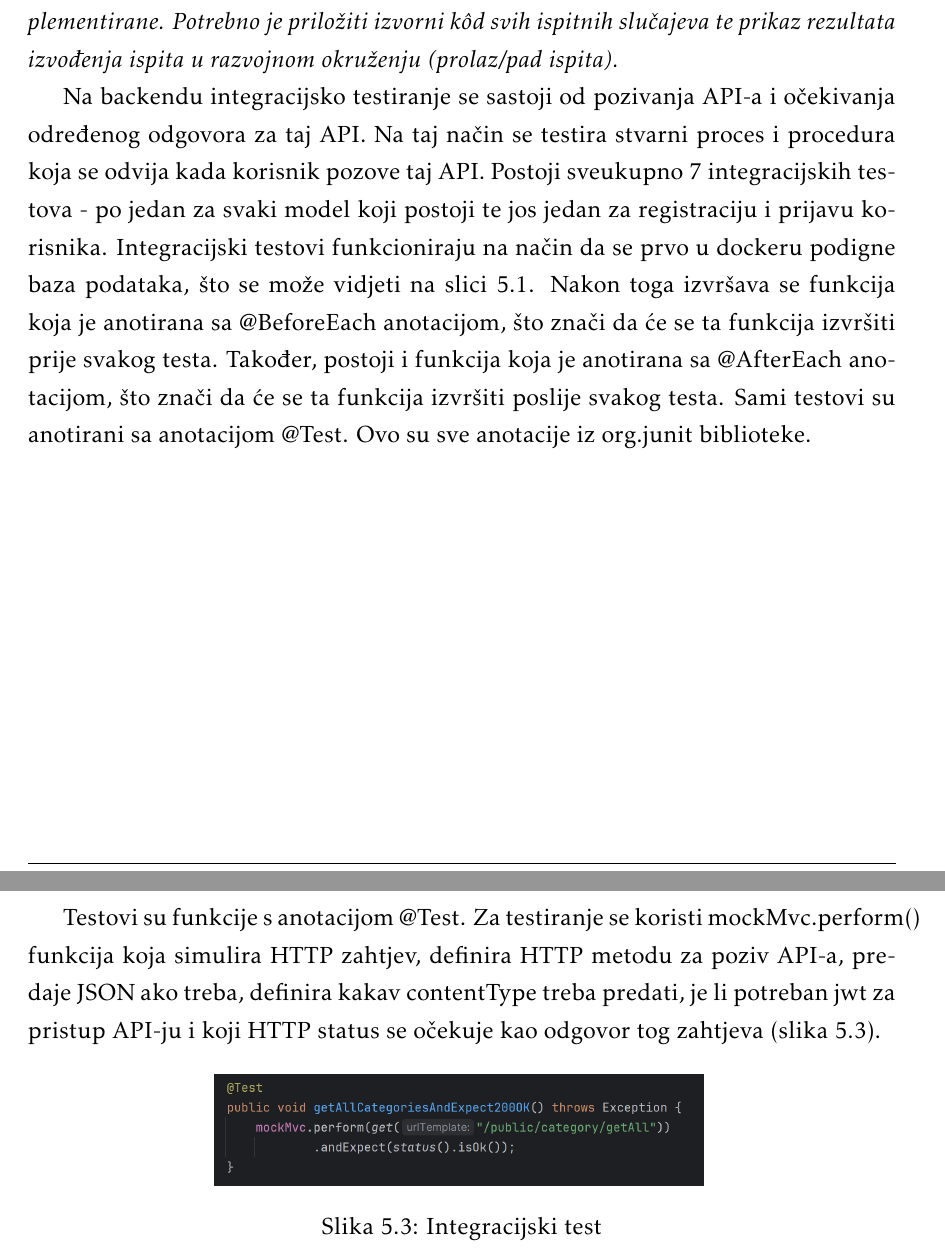
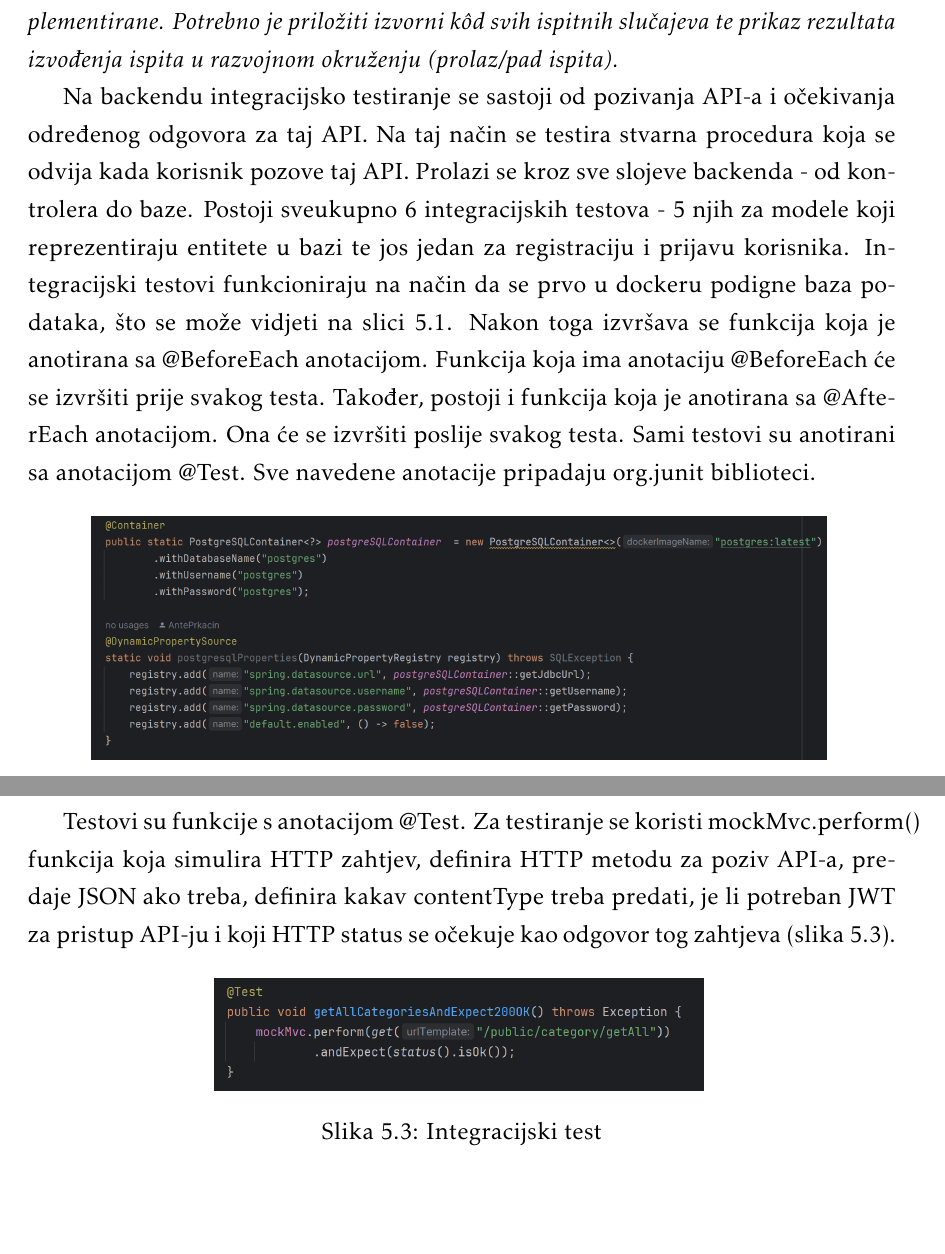
Before and after one commit to franFodor/CestaFix, a LaTeX document (dokumentacija/PROGI_ProjektnaDokumentacija.tex, which reads dokumentacija/Implementacija.tex): two parts of pages 52 and 54 of 83 before the commit and two parts of pages 52 and 53 of 82 after it, joined at a grey line, cut so that both start at the same text, the shorter picture padded with empty space. Compiled offline with pdfLaTeX.

Commit message:
Ažuriran dio o integracijskom testiranju

```diff
--- a/dokumentacija/Implementacija.tex
+++ b/dokumentacija/Implementacija.tex
@@ -61,15 +61,18 @@
 			\textit{Potrebno je provesti ispitivanje jedinica (engl. unit testing) nad razredima koji implementiraju temeljne funkcionalnosti. Razraditi \textbf{minimalno 6 ispitnih slučajeva} u kojima će se ispitati redovni slučajevi, rubni uvjeti te izazivanje pogreške (engl. exception throwing). Poželjno je stvoriti i ispitni slučaj koji koristi funkcionalnosti koje nisu implementirane. Potrebno je priložiti izvorni kôd svih ispitnih slučajeva te prikaz rezultata izvođenja ispita u razvojnom okruženju (prolaz/pad ispita). }
 
 			Na backendu integracijsko testiranje se sastoji od pozivanja API-a i očekivanja određenog odgovora za taj API.
-            Na taj način se testira stvarni proces i procedura koja se odvija kada korisnik pozove taj API.
-            Postoji sveukupno 7 integracijskih testova - po jedan za svaki model koji postoji te jos jedan za registraciju i prijavu korisnika.
+            Na taj način se testira stvarna procedura koja se odvija kada korisnik pozove taj API.
+			Prolazi se kroz sve slojeve backenda - od kontrolera do baze.
+			Postoji sveukupno 6 integracijskih testova - 5 njih za modele koji reprezentiraju entitete u bazi te jos jedan za registraciju i prijavu korisnika.
             Integracijski testovi funkcioniraju na način da se prvo u dockeru podigne baza podataka, što se može vidjeti na slici \ref{fig:IT_docker}.
-            Nakon toga izvršava se funkcija koja je anotirana sa @BeforeEach anotacijom, što znači da će se ta funkcija izvršiti prije svakog testa.
-            Također, postoji i funkcija koja je anotirana sa @AfterEach anotacijom, što znači da će se ta funkcija izvršiti poslije svakog testa.
+            Nakon toga izvršava se funkcija koja je anotirana sa @BeforeEach anotacijom.
+			Funkcija koja ima anotaciju @BeforeEach će se izvršiti prije svakog testa.
+            Također, postoji i funkcija koja je anotirana sa @AfterEach anotacijom.
+			Ona će se izvršiti poslije svakog testa.
             Sami testovi su anotirani sa anotacijom @Test.
-			Ovo su sve anotacije iz org.junit biblioteke.
+			Sve navedene anotacije pripadaju org.junit biblioteci.
             \begin{figure}[H]
-                \includegraphics[scale=0.60]{slike/IT_containerized_docker.png}
+                \includegraphics[scale=0.50]{slike/IT_containerized_docker.png}
                 \centering
                 \caption{Dizanje baze u integracijskom testu}
                 \label{fig:IT_docker}
@@ -90,7 +93,7 @@
 
             Testovi su funkcije s anotacijom @Test.
 			Za testiranje se koristi mockMvc.perform() funkcija koja simulira HTTP zahtjev, definira HTTP metodu za poziv API-a,
-            predaje JSON ako treba, definira kakav contentType treba predati, je li potreban jwt za pristup API-ju i
+            predaje JSON ako treba, definira kakav contentType treba predati, je li potreban JWT za pristup API-ju i
 			koji HTTP status se očekuje kao odgovor tog zahtjeva (slika \ref{fig:test}).
             \begin{figure}[H]
                 \includegraphics[scale=0.60]{slike/IT_test.png}
```
Also changed, not shown: 1 other file.
